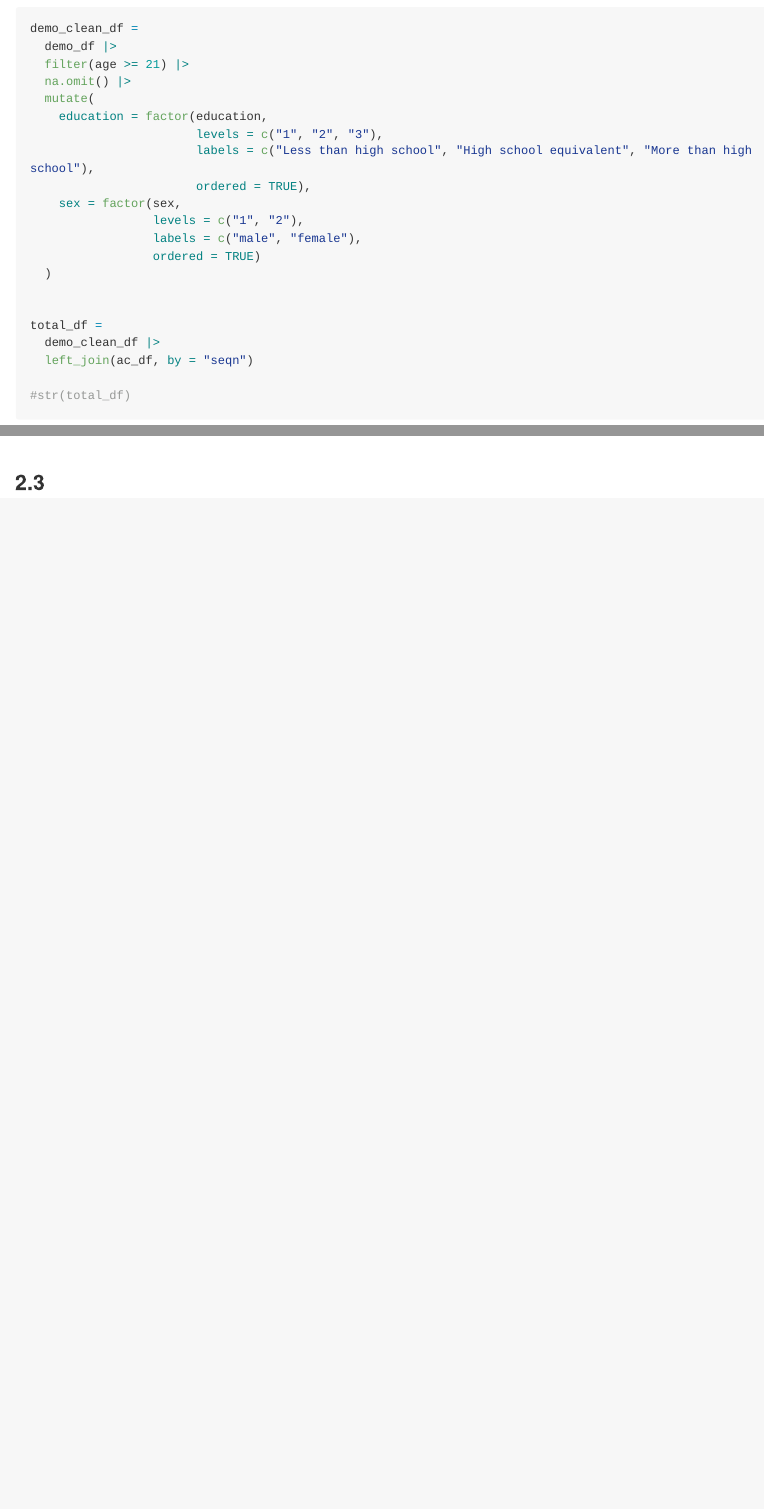
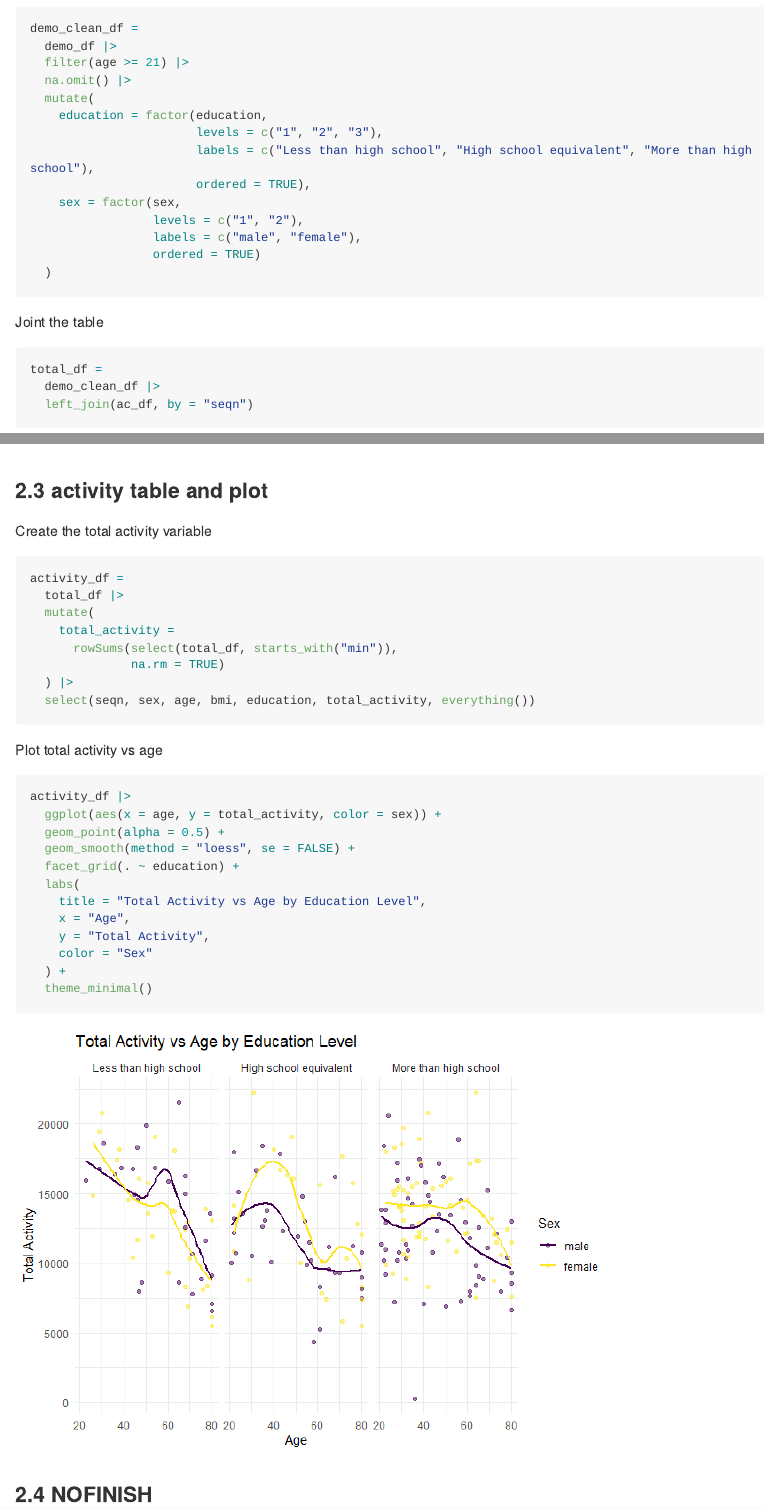
Before and after one commit to Shireen-zsy/p8105_hw3_SZ3319, an R Markdown document (p8105_hw3_SZ3319.Rmd): the page in a window 1100 px wide, from 7940 px down before the commit and from 5260 px down after it, so that both start at the same text, and a second part further down, joined at a grey line. The pictures show the output file p8105_hw3_SZ3319.md that the author committed with the source, drawn offline in the style of GitHub; long lines of code are wrapped.

Commit message:
activity plot established; make whole rmd more tidy

````diff
--- a/p8105_hw3_SZ3319.Rmd
+++ b/p8105_hw3_SZ3319.Rmd
@@ -217,10 +223,10 @@ demo_clean_df =
                  labels = c("male", "female"),
                  ordered = TRUE)
   )
+```
 
-
+Joint the table
+```{r}
 total_df =
   demo_clean_df |>
   left_join(ac_df, by = "seqn")
-
-#str(total_df)
@@ -262,16 +267,42 @@ total_df |>
   theme(legend.position = "bottom")
 ```
 
-### 2.3
+
+### 2.3 activity table and plot
+
+Create the total activity variable
 
 ```{r}
+activity_df =
+  total_df |>
+  mutate(
+    total_activity =
+      rowSums(select(total_df, starts_with("min")),
+              na.rm = TRUE)
+  ) |>
+  select(seqn, sex, age, bmi, education, total_activity, everything())
+```
 
+Plot total activity vs age
+
+```{r, message = FALSE, warning = FALSE}
+activity_df |>
+  ggplot(aes(x = age, y = total_activity, color = sex)) +
+  geom_point(alpha = 0.5) +
+  geom_smooth(method = "loess", se = FALSE) +
+  facet_grid(. ~ education) +
+  labs(
+    title = "Total Activity vs Age by Education Level",
+    x = "Age",
+    y = "Total Activity",
+    color = "Sex"
+  ) +
+  theme_minimal()
 ```
 
 
 
-
-
+### 2.4 NOFINISH
 
 
 
````
Also changed, not shown: p8105_hw3_SZ3319.md, p8105_hw3_SZ3319_files/figure-gfm/unnamed-chunk-11-1.png (added), p8105_hw3_SZ3319_files/figure-gfm/unnamed-chunk-12-1.png (added), p8105_hw3_SZ3319_files/figure-gfm/unnamed-chunk-13-1.png (added), p8105_hw3_SZ3319_files/figure-gfm/unnamed-chunk-14-1.png (added), p8105_hw3_SZ3319_files/figure-gfm/unnamed-chunk-6-1.png, p8105_hw3_SZ3319_files/figure-gfm/unnamed-chunk-7-1.png (added), p8105_hw3_SZ3319.Rmd (23 more changed lines).
